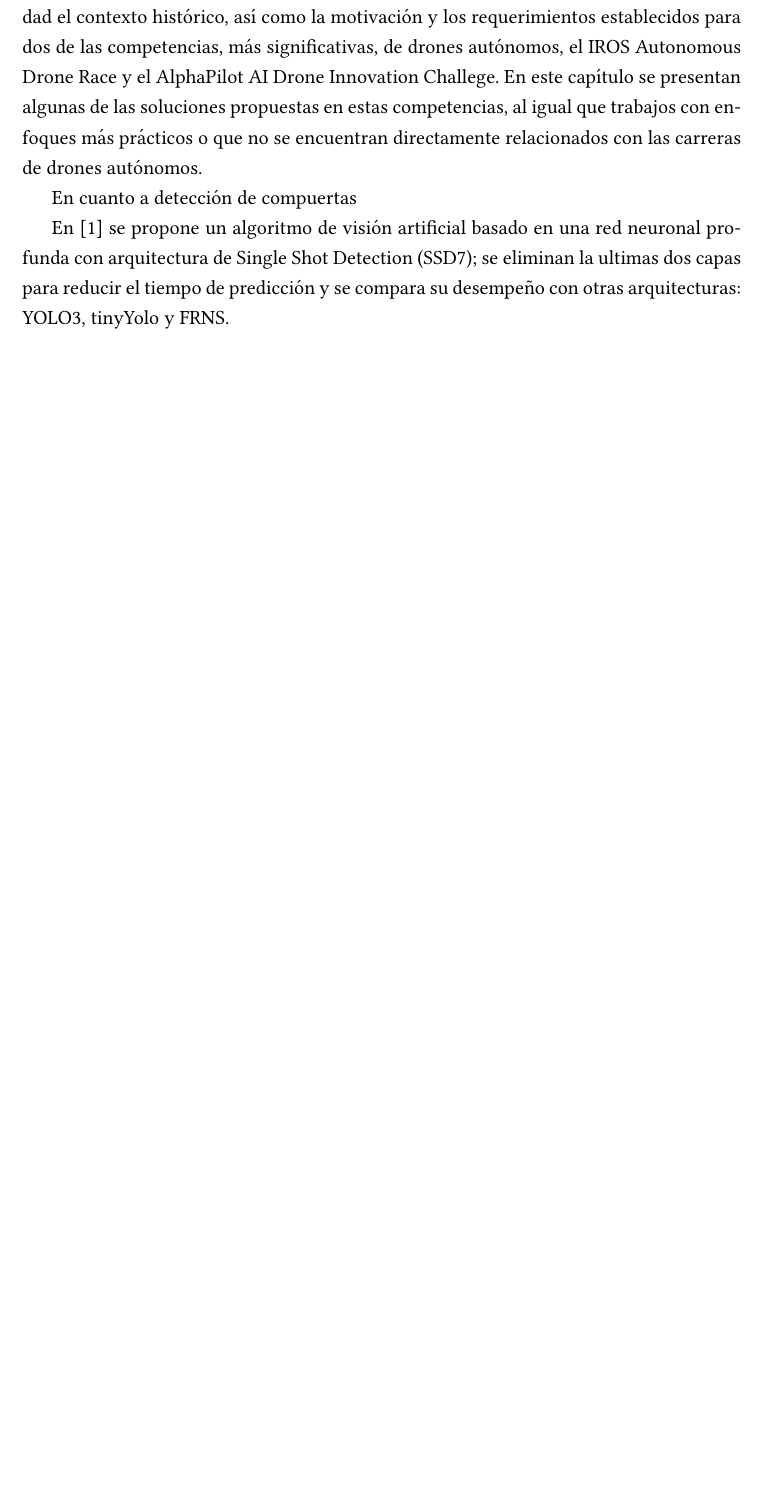
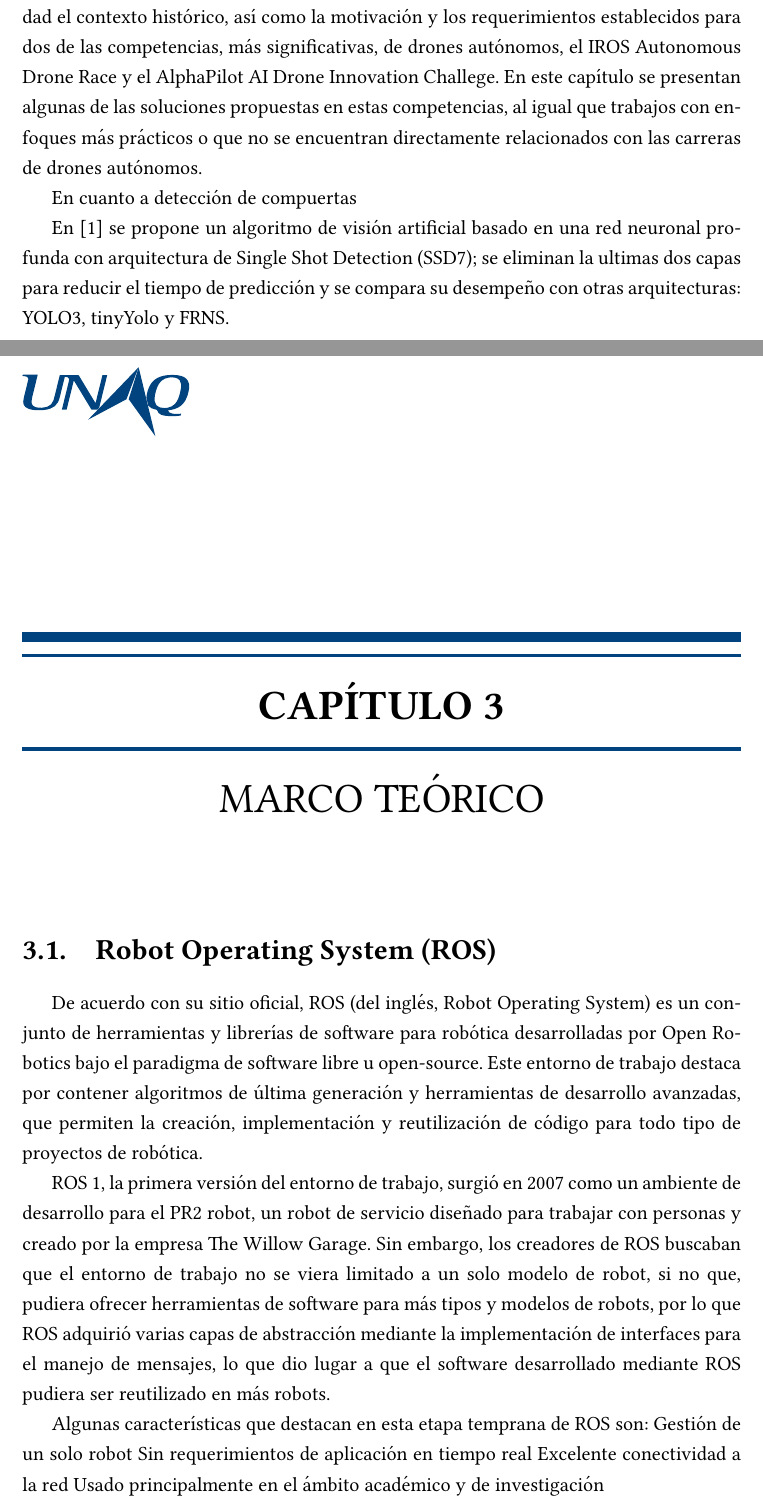
Before and after one commit to MOVAX19/IECSA-CVPPUAV-THESIS, a LaTeX thesis (main.tex, which reads Chapters/5_MarcoTeorico.tex): part of page 14 of 15 before the commit and two parts of pages 15 and 16 of 18 after it, the two joined at a grey line, cut so that both start at the same text, the shorter picture padded with empty space. Compiled offline with pdfLaTeX.

Commit message:
State of art update

```diff
--- /dev/null
+++ b/Chapters/5_MarcoTeorico.tex
@@ -0,0 +1,18 @@
+\chapter{Marco Teórico}
+
+
+\section{Robot Operating System (ROS)}
+
+De acuerdo con su sitio oficial, ROS (del inglés, Robot Operating System) es un conjunto de herramientas y librerías de software para robótica desarrolladas por Open Robotics bajo el paradigma de software libre u open-source. Este entorno de trabajo destaca por contener algoritmos de última generación y herramientas de desarrollo avanzadas,  que permiten la creación, implementación y reutilización de código para todo tipo de proyectos de robótica.
+
+ROS 1, la primera versión del entorno de trabajo, surgió en 2007 como un ambiente de desarrollo para el PR2 robot, un robot de servicio diseñado para trabajar con personas y creado por la empresa The Willow Garage. Sin embargo, los creadores de ROS buscaban que el entorno de trabajo no se viera limitado a un solo modelo de robot, si no que, pudiera ofrecer herramientas de software para más tipos y modelos de robots, por lo que ROS adquirió varias capas de abstracción mediante la implementación de interfaces para el manejo de mensajes, lo que dio lugar a que el software desarrollado mediante ROS pudiera ser reutilizado en más robots.
+
+Algunas características que destacan en esta etapa temprana de ROS son:
+Gestión de un solo robot
+Sin requerimientos de aplicación en tiempo real
+Excelente conectividad a la red
+Usado principalmente en el ámbito académico y de investigación
+
+Hoy en día, ROS es utilizado en una amplia gama de robots, desde robots con ruedas y con forma humanoide, hasta brazos industriales, vehículos aéreos y mucho más. Sin embargo, ha pasado bastante tiempo desde el lanzamiento de la primera versión de ROS, y las necesidades y estándares de la industria han cambiado al igual que el paradigma y la filosofía detrás del desarrollo de ROS.
+
+A partir de lo anterior, en 2014 una nueva versión de ROS con un enfoque y estructura distinta es anunciada por Open Robotics.  ROS 2 surge como un completo rediseño para lo que había sido el entorno de trabajo hasta entonces, con esta reestructuración se busca cubrir necesidades y funcionalidades que no habían sido consideradas con  ROS 1 pero que habían sido exigidas por la comunidad y la industria. Lo anterior dio lugar al desarrollo de un nuevo conjunto de paquetes
```
Also changed, not shown: main.tex (+4 -0 lines).
